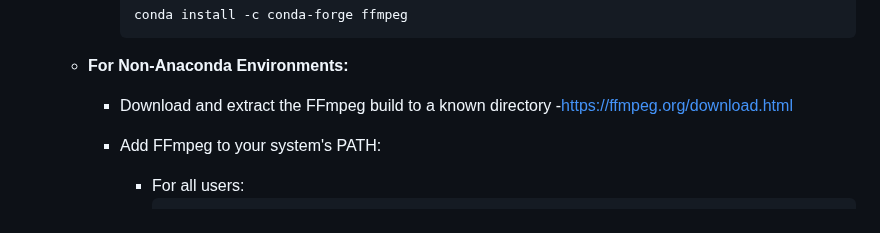
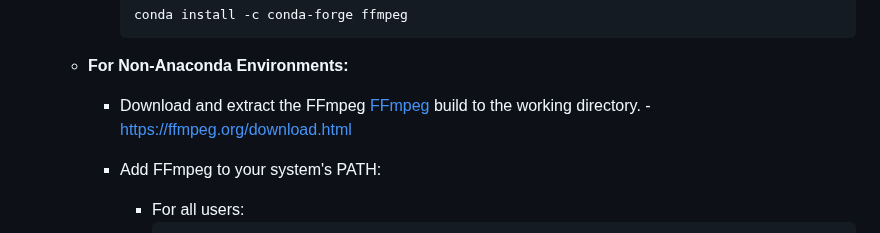
Before and after one commit to duongtrung/DFKI-fitsight, a Markdown page: README.md, the part around the change. Drawn GitHub-style.

````diff
--- a/README.md
+++ b/README.md
@@ -61,7 +61,7 @@ https://github.com/hiteshkotte/MILeS_2023/assets/35593884/7835485c-a494-40b1-826
        ```
 
    - **For Non-Anaconda Environments:**
-     - Download and extract the FFmpeg build to a known directory
+     - Download and extract the FFmpeg [FFmpeg](https://ffmpeg.org/download.html) build to the working directory.
      -https://ffmpeg.org/download.html
 
      - Add FFmpeg to your system's PATH:
````
